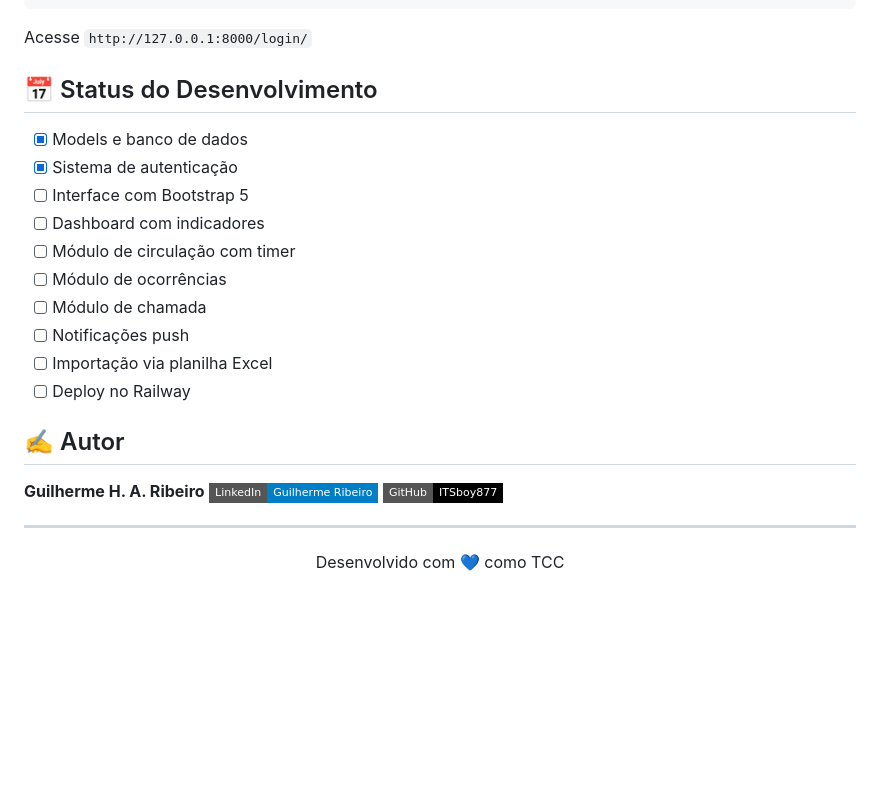
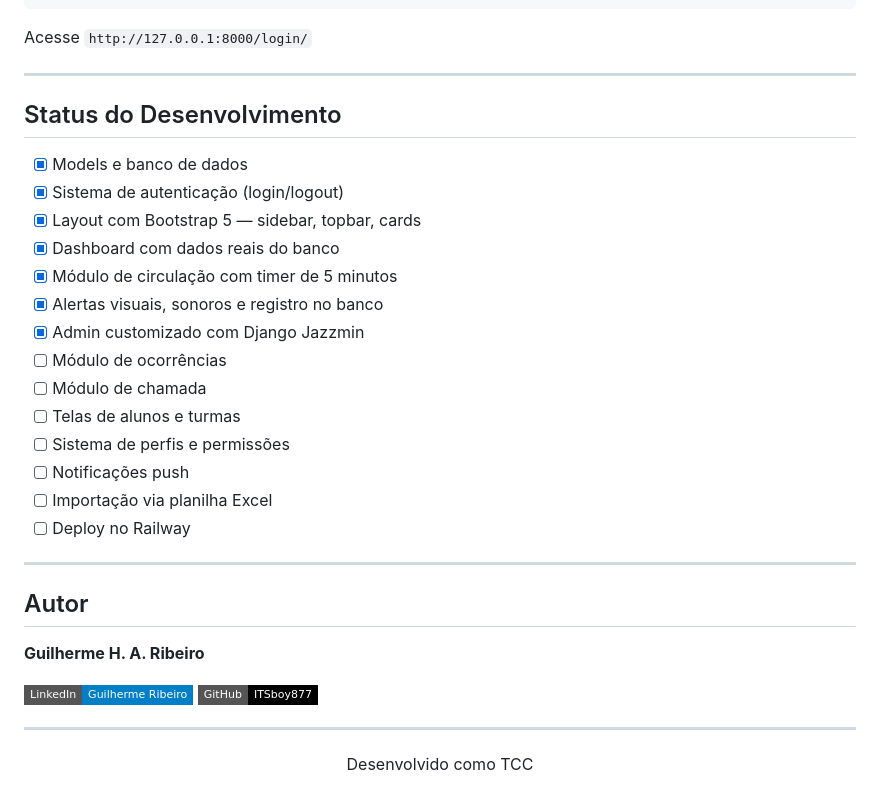
Before and after one commit to ITSboy877/SGE, a Markdown page: README.md, the part around one of its changes. Rendered like a GitHub page; badges without logos; blank space fills up the shorter version.

```diff
--- a/README.md
+++ b/README.md
@@ -84,25 +94,34 @@ python manage.py runserver
 
 Acesse `http://127.0.0.1:8000/login/`
 
-## 📅 Status do Desenvolvimento
+---
+
+## Status do Desenvolvimento
 
 - [x] Models e banco de dados
-- [x] Sistema de autenticação
-- [ ] Interface com Bootstrap 5
-- [ ] Dashboard com indicadores
-- [ ] Módulo de circulação com timer
+- [x] Sistema de autenticação (login/logout)
+- [x] Layout com Bootstrap 5 — sidebar, topbar, cards
+- [x] Dashboard com dados reais do banco
+- [x] Módulo de circulação com timer de 5 minutos
+- [x] Alertas visuais, sonoros e registro no banco
+- [x] Admin customizado com Django Jazzmin
 - [ ] Módulo de ocorrências
 - [ ] Módulo de chamada
+- [ ] Telas de alunos e turmas
+- [ ] Sistema de perfis e permissões
 - [ ] Notificações push
 - [ ] Importação via planilha Excel
 - [ ] Deploy no Railway
 
-## ✍️ Autor
+---
+
+## Autor
 
 **Guilherme H. A. Ribeiro**
+
 [![LinkedIn](https://img.shields.io/badge/LinkedIn-Guilherme%20Ribeiro-blue?style=flat-square&logo=linkedin)](https://www.linkedin.com/in/guilherme-ribeiro-040906364)
 [![GitHub](https://img.shields.io/badge/GitHub-ITSboy877-black?style=flat-square&logo=github)](https://github.com/ITSboy877)
 
 ---
 
-<p align="center">Desenvolvido com 💙 como TCC</p>
+<p align="center">Desenvolvido como TCC</p>
```
Also changed, not shown: other parts of README.md (+31 -21 lines).
